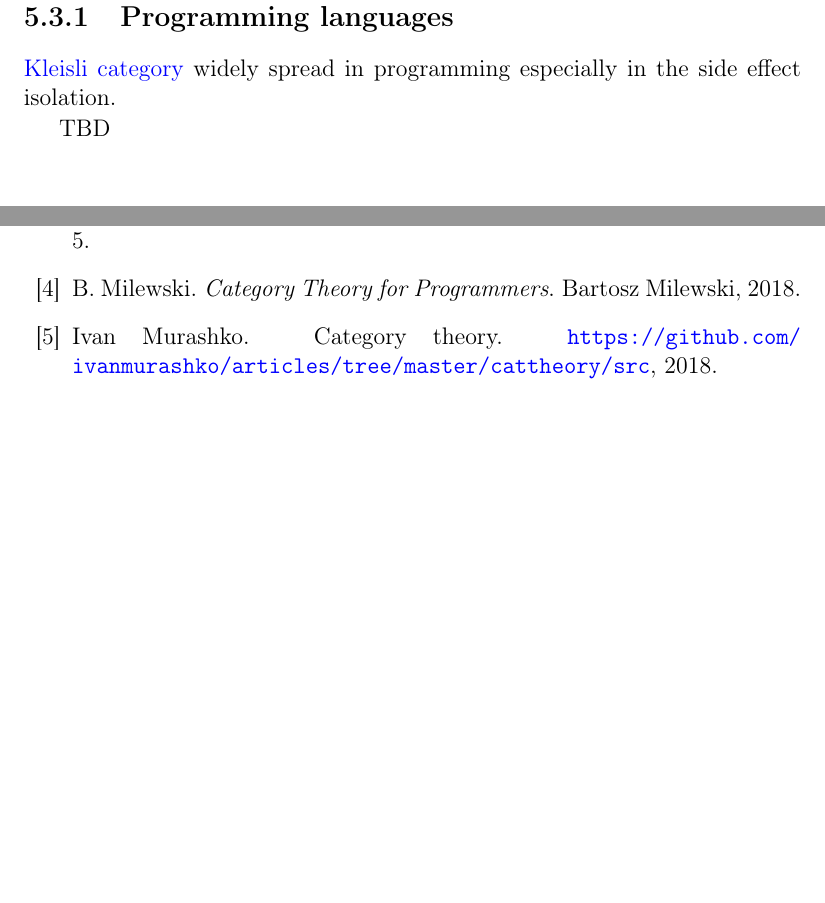
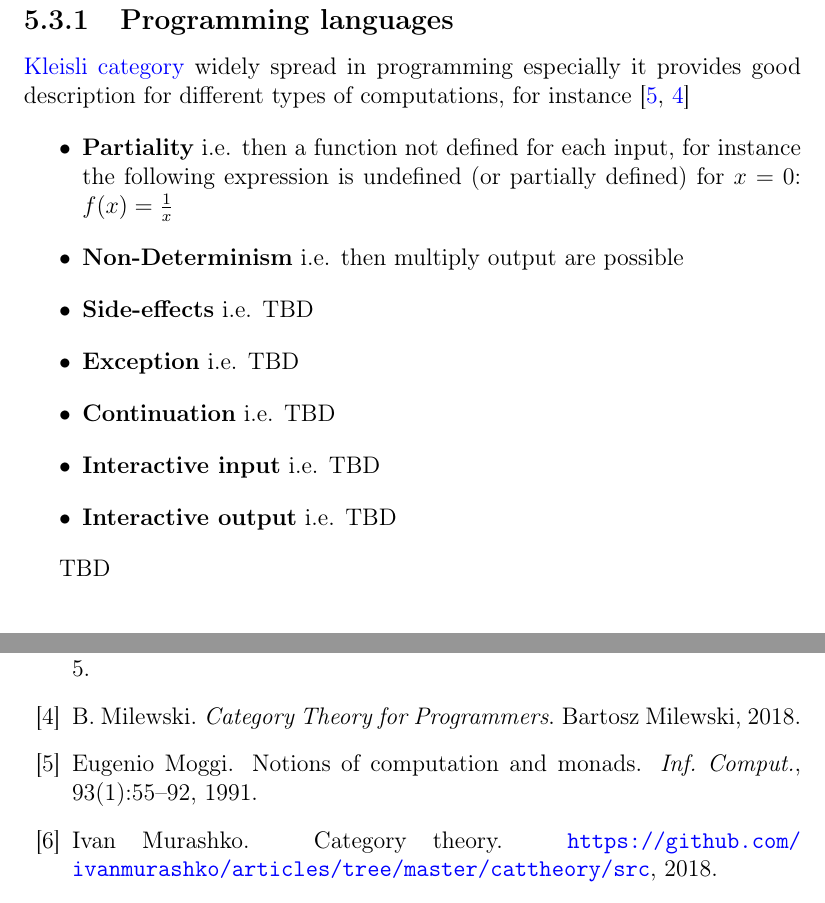
Before and after one commit to ivanmurashko/articles, a LaTeX book (cattheory/cattheory.tex, which reads cattheory/cattheory.bib, cattheory/monads.tex): two parts of pages 49 and 57 of 57 before the commit and two parts of pages 49 and 59 of 60 after it, joined at a grey line, cut so that both start at the same text, the shorter picture padded with empty space. Compiled offline with pdfLaTeX; a missing bibliography style is replaced by a similar one.

Commit message:
cattheory: notations changes + kleisli category

```diff
--- a/cattheory/cattheory.bib
+++ b/cattheory/cattheory.bib
@@ -1 +1,7 @@
 %% -*- coding:utf-8 -*-
+@article{bib:Moggi91,
+  author    = {Eugenio Moggi},
+  title     = {Notions of Computation and Monads},
+  journal   = {Inf. Comput.},
+  volume    = {93},
+  number    = {1},
--- a/cattheory/monads.tex
+++ b/cattheory/monads.tex
@@ -119,7 +119,19 @@ $\cathom{C_M} \subset \cathom{C}$.
 
 \subsection{Programming languages}
 \mynameref{def:kleisli_category} widely spread in programming
-especially in the side effect isolation.
+especially it provides good description for different types of
+computations, for instance \cite{bib:Moggi91, bib:milewski2018category}
+\begin{itemize}
+\item \textbf{Partiality} i.e. then a function not defined for each input, for
+  instance the following expression is undefined (or partially
+  defined) for $x = 0$: $f(x) = \frac{1}{x}$
+\item \textbf{Non-Determinism} i.e. then multiply output are possible
+\item \textbf{Side-effects} i.e. TBD
+\item \textbf{Exception} i.e. TBD
+\item \textbf{Continuation} i.e. TBD
+\item \textbf{Interactive input} i.e. TBD
+\item \textbf{Interactive output} i.e. TBD
+\end{itemize}
 
 TBD
 
```
Also changed, not shown: cattheory/cattheory.pdf, cattheory/cattheory.bib (5 more changed lines).
